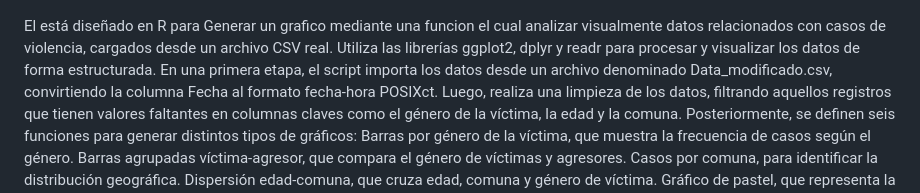
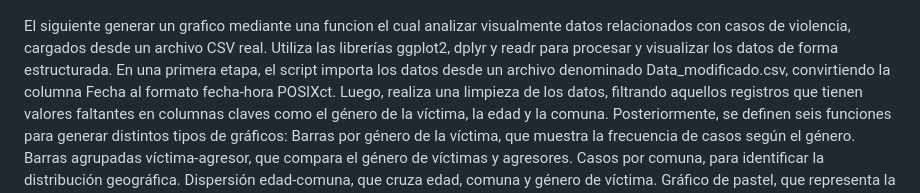
Before and after one commit to GuidoRiosCiaffaroni/Proyecto-R, a Markdown page: README.md, the part around the change. Rendered like a GitHub page.

```diff
--- a/README.md
+++ b/README.md
@@ -1267,9 +1267,7 @@ graficar_violencia_3d("Data_modificado.csv", genero_victima = 0, salida = "012_v
 ![Screenshot](/img/012_violencia_3d_mujeres.png)
 ![Screenshot](/img/012_violencia_3d_hombres.png)
 
-
-
-El está diseñado en R para Generar un grafico mediante una funcion el cual analizar visualmente datos relacionados con casos de violencia, cargados desde un archivo CSV real. Utiliza las librerías ggplot2, dplyr y readr para procesar y visualizar los datos de forma estructurada.
+El siguiente generar un grafico mediante una funcion el cual analizar visualmente datos relacionados con casos de violencia, cargados desde un archivo CSV real. Utiliza las librerías ggplot2, dplyr y readr para procesar y visualizar los datos de forma estructurada.
 En una primera etapa, el script importa los datos desde un archivo denominado Data_modificado.csv, convirtiendo la columna Fecha al formato fecha-hora POSIXct. Luego, realiza una limpieza de los datos, filtrando aquellos registros que tienen valores faltantes en columnas claves como el género de la víctima, la edad y la comuna.
 Posteriormente, se definen seis funciones para generar distintos tipos de gráficos:
 Barras por género de la víctima, que muestra la frecuencia de casos según el género.
```
